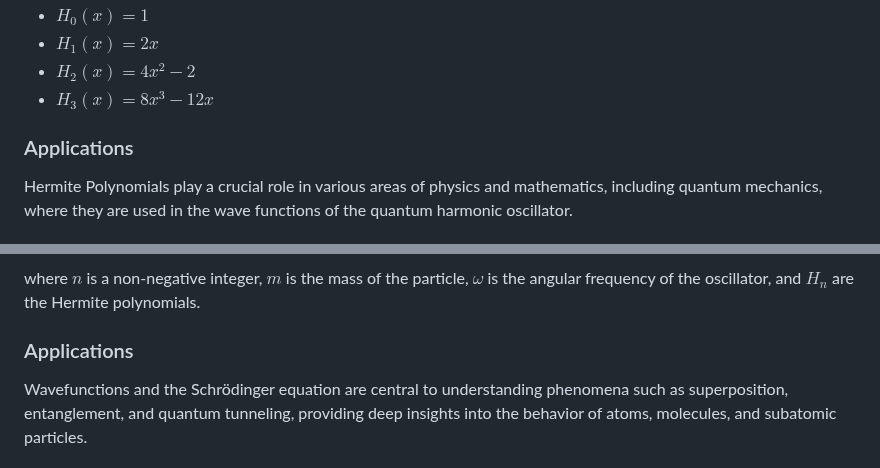
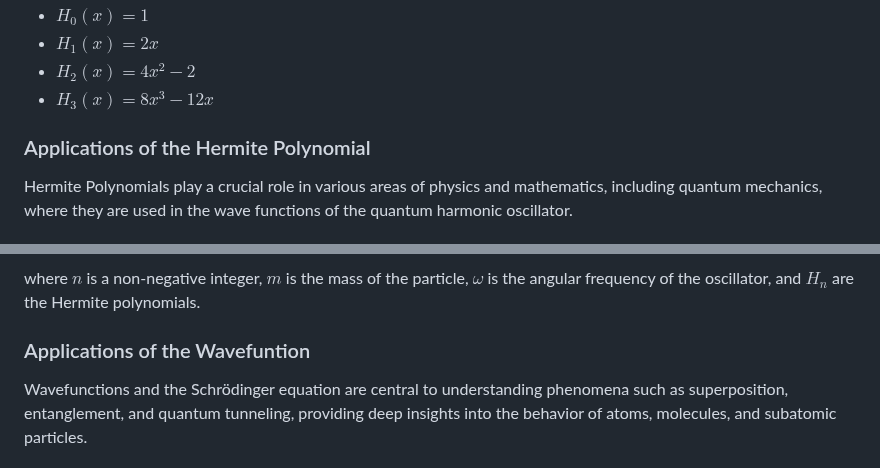
Before and after one commit to fobos123deimos/fast-wave, a Markdown page: README.md, 2 parts joined by grey strips. GitHub-like rendering.

Commit message:
Inside the Package - Hermite - 1

```diff
--- a/README.md
+++ b/README.md
@@ -67,6 +67,6 @@ Here are the first four Hermite Polynomials:
 - $H_2(x) = 4x^2 - 2$
 - $H_3(x) = 8x^3 - 12x$
 
-### Applications
+### Applications of the Hermite Polynomial
 
 Hermite Polynomials play a crucial role in various areas of physics and mathematics, including quantum mechanics, where they are used in the wave functions of the quantum harmonic oscillator.
@@ -105,7 +119,7 @@ $$
 
 where $n$ is a non-negative integer, $m$ is the mass of the particle, $\omega$ is the angular frequency of the oscillator, and $H_n$ are the Hermite polynomials.
 
-### Applications
+### Applications of the Wavefuntion
 
 Wavefunctions and the Schrödinger equation are central to understanding phenomena such as superposition, entanglement, and quantum tunneling, providing deep insights into the behavior of atoms, molecules, and subatomic particles.
 
```
Also changed, not shown: other parts of README.md (+14 -0 lines).
